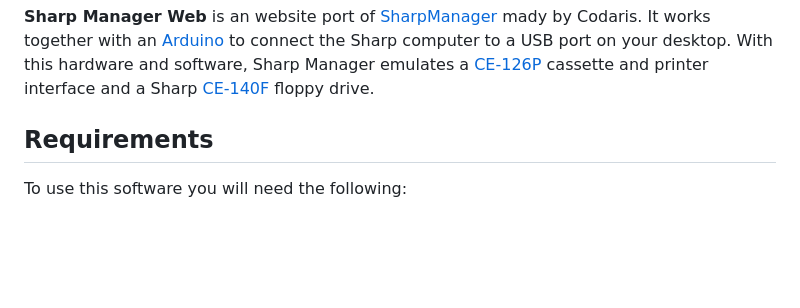
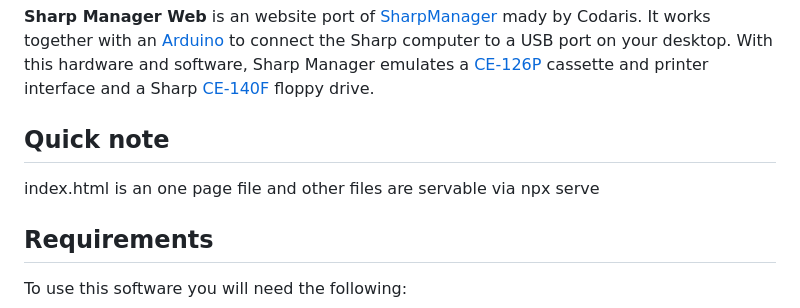
Before and after one commit to MaciejCharazka/SharpManager-Web, a Markdown page: README.md, the part around the change. Drawn GitHub-style; blank space fills up the shorter version.

Commit message:
Add quick note about index.html and serving files
Added a quick note about the index.html file and serving files.

```diff
--- a/README.md
+++ b/README.md
@@ -1,4 +1,7 @@
 **Sharp Manager Web** is an website port of [SharpManager](https://github.com/codaris/SharpManager) mady by Codaris. It works together with an [Arduino](https://store.arduino.cc/pages/nano-family) to connect the Sharp computer to a USB port on your desktop.  With this hardware and software, Sharp Manager emulates a [CE-126P](http://pocket.free.fr/html/sharp/ce-126p_e.html) cassette and printer interface and a Sharp [CE-140F](http://pocket.free.fr/html/sharp/ce-140f_e.html) floppy drive.
+
+## Quick note
+index.html is an one page file and other files are servable via npx serve
 
 ## Requirements
 
```
